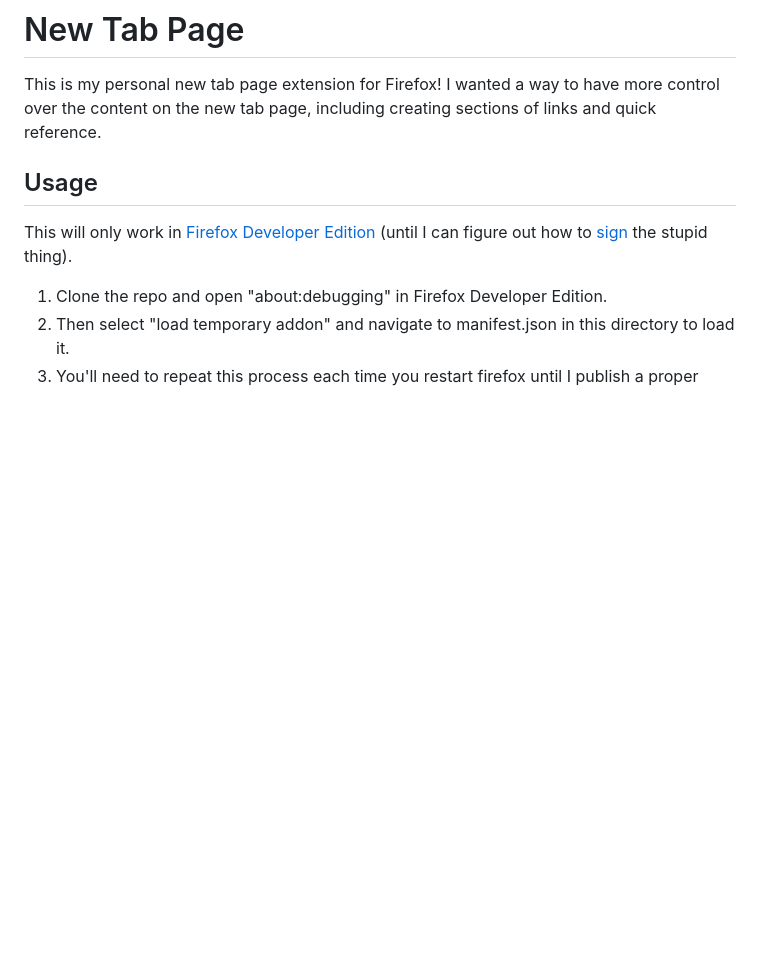
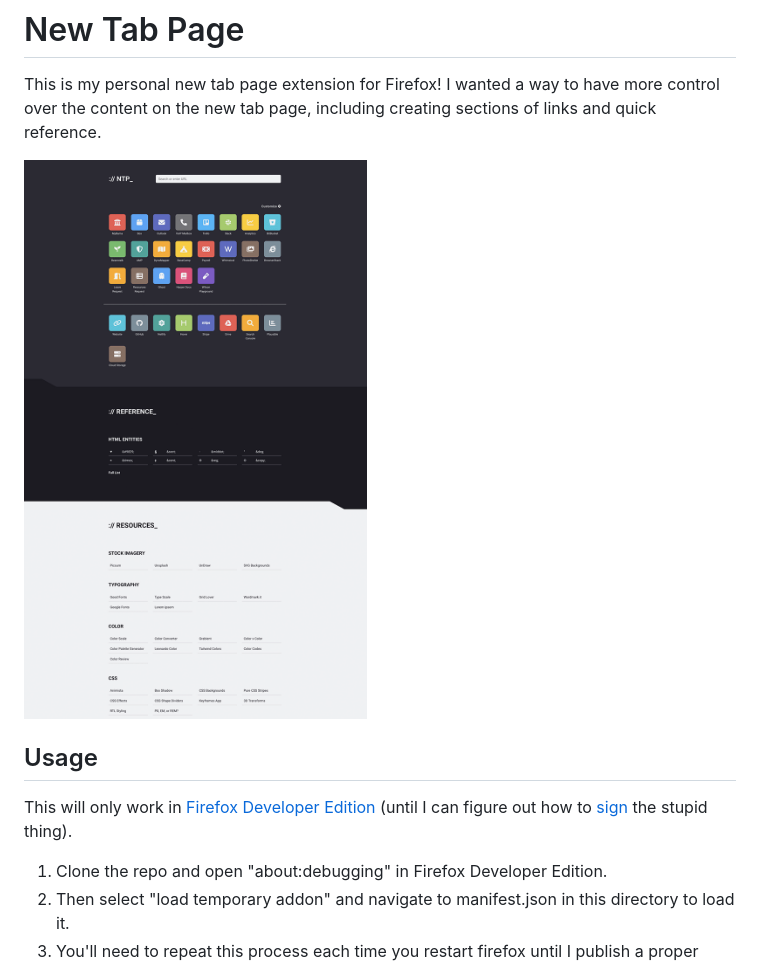
Before and after one commit to MattMcAdams/new-tab, a Markdown page: README.md, the part around the change. GitHub-like rendering; pictures changed too: screenshot.png (added); blank space fills up the shorter version.

Commit message:
Add screenshot

```diff
--- a/README.md
+++ b/README.md
@@ -1,6 +1,8 @@
 # New Tab Page
 
 This is my personal new tab page extension for Firefox! I wanted a way to have more control over the content on the new tab page, including creating sections of links and quick reference.
+
+![screenshot](screenshot.png)
 
 ## Usage
 
```
